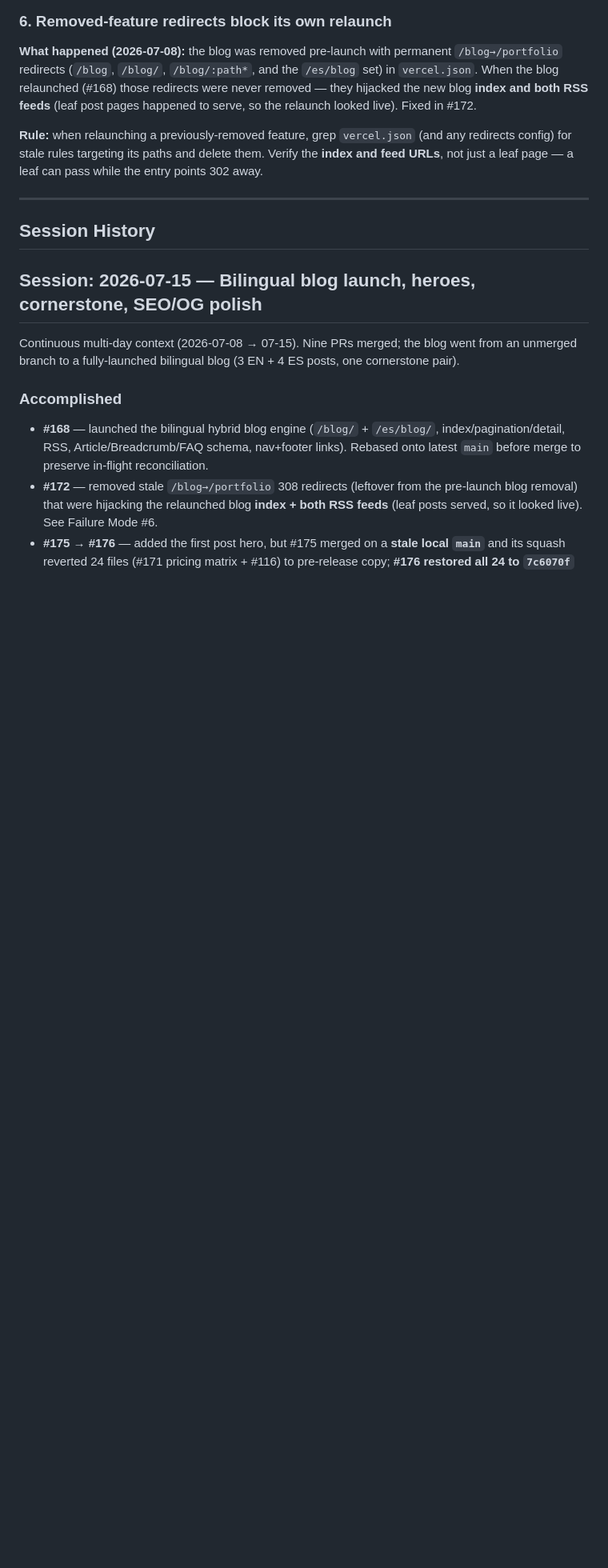
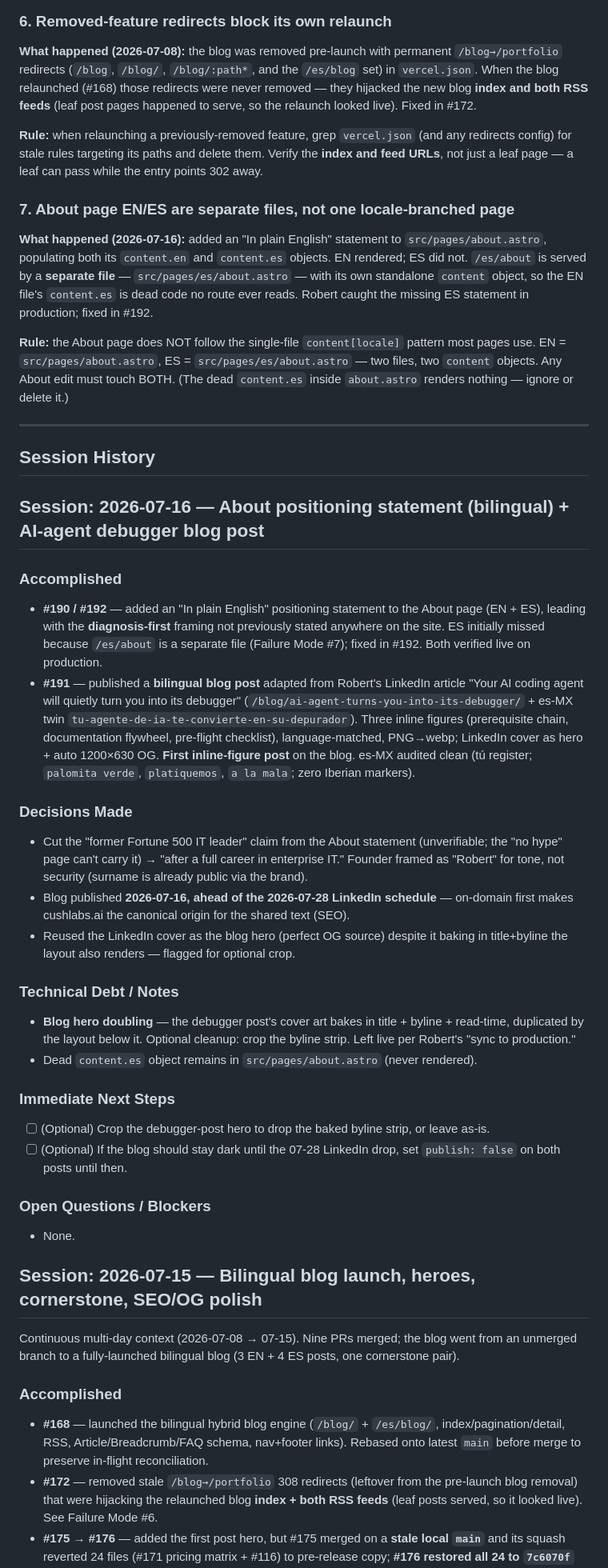
Before and after one commit to RCushmaniii/cushlabs, a Markdown page: docs/SESSION_LOG.md, the part around the change. Shown at 80% size. GitHub-like rendering; blank space fills up the shorter version.

Commit message:
docs: session log 2026-07-16 — about positioning statement + AI-agent debugger blog post

```diff
--- a/docs/SESSION_LOG.md
+++ b/docs/SESSION_LOG.md
@@ -112,9 +112,42 @@ Documented in CLAUDE.md and memory `feedback_tailwind4_color_collision`. Custom
 
 **Rule:** when relaunching a previously-removed feature, grep `vercel.json` (and any redirects config) for stale rules targeting its paths and delete them. Verify the **index and feed URLs**, not just a leaf page — a leaf can pass while the entry points 302 away.
 
+### 7. About page EN/ES are separate files, not one locale-branched page
+
+**What happened (2026-07-16):** added an "In plain English" statement to `src/pages/about.astro`, populating both its `content.en` and `content.es` objects. EN rendered; ES did not. `/es/about` is served by a **separate file** — `src/pages/es/about.astro` — with its own standalone `content` object, so the EN file's `content.es` is dead code no route ever reads. Robert caught the missing ES statement in production; fixed in #192.
+
+**Rule:** the About page does NOT follow the single-file `content[locale]` pattern most pages use. EN = `src/pages/about.astro`, ES = `src/pages/es/about.astro` — two files, two `content` objects. Any About edit must touch BOTH. (The dead `content.es` inside `about.astro` renders nothing — ignore or delete it.)
+
 ---
 
 ## Session History
+
+## Session: 2026-07-16 — About positioning statement (bilingual) + AI-agent debugger blog post
+
+### Accomplished
+
+- **#190 / #192** — added an "In plain English" positioning statement to the About page (EN + ES), leading with the **diagnosis-first** framing not previously stated anywhere on the site. ES initially missed because `/es/about` is a separate file (Failure Mode #7); fixed in #192. Both verified live on production.
+- **#191** — published a **bilingual blog post** adapted from Robert's LinkedIn article "Your AI coding agent will quietly turn you into its debugger" (`/blog/ai-agent-turns-you-into-its-debugger/` + es-MX twin `tu-agente-de-ia-te-convierte-en-su-depurador`). Three inline figures (prerequisite chain, documentation flywheel, pre-flight checklist), language-matched, PNG→webp; LinkedIn cover as hero + auto 1200×630 OG. **First inline-figure post** on the blog. es-MX audited clean (tú register; `palomita verde`, `platiquemos`, `a la mala`; zero Iberian markers).
+
+### Decisions Made
+
+- Cut the "former Fortune 500 IT leader" claim from the About statement (unverifiable; the "no hype" page can't carry it) → "after a full career in enterprise IT." Founder framed as "Robert" for tone, not security (surname is already public via the brand).
+- Blog published **2026-07-16, ahead of the 2026-07-28 LinkedIn schedule** — on-domain first makes cushlabs.ai the canonical origin for the shared text (SEO).
+- Reused the LinkedIn cover as the blog hero (perfect OG source) despite it baking in title+byline the layout also renders — flagged for optional crop.
+
+### Technical Debt / Notes
+
+- **Blog hero doubling** — the debugger post's cover art bakes in title + byline + read-time, duplicated by the layout below it. Optional cleanup: crop the byline strip. Left live per Robert's "sync to production."
+- Dead `content.es` object remains in `src/pages/about.astro` (never rendered).
+
+### Immediate Next Steps
+
+- [ ] (Optional) Crop the debugger-post hero to drop the baked byline strip, or leave as-is.
+- [ ] (Optional) If the blog should stay dark until the 07-28 LinkedIn drop, set `publish: false` on both posts until then.
+
+### Open Questions / Blockers
+
+- None.
 
 ## Session: 2026-07-15 — Bilingual blog launch, heroes, cornerstone, SEO/OG polish
 
```
